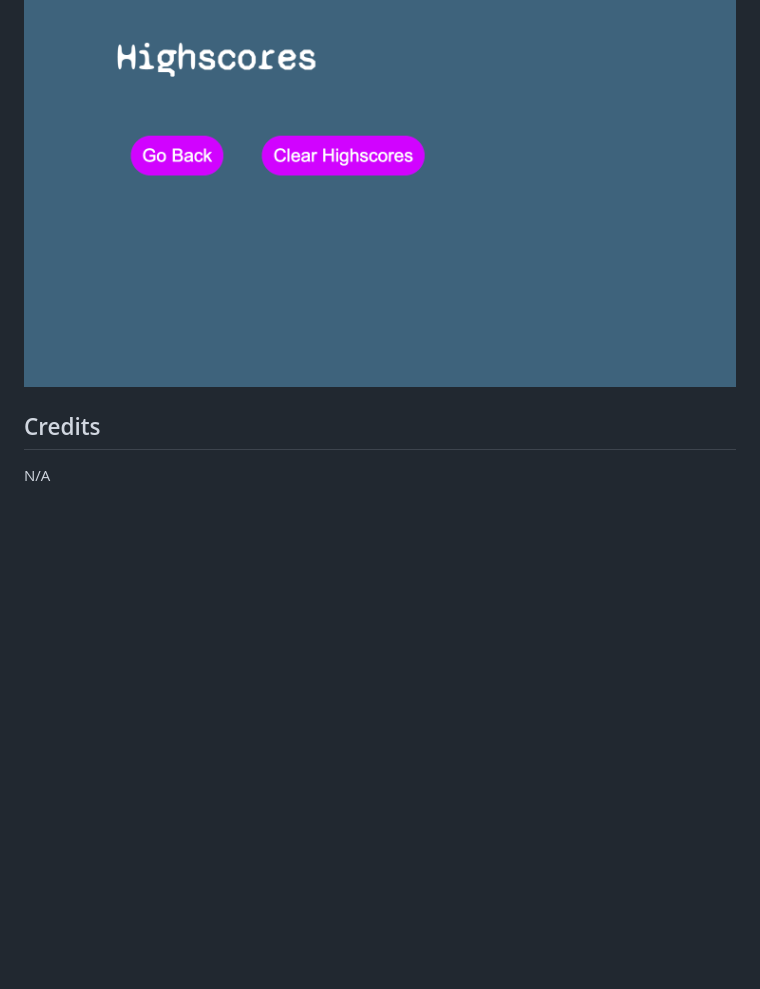
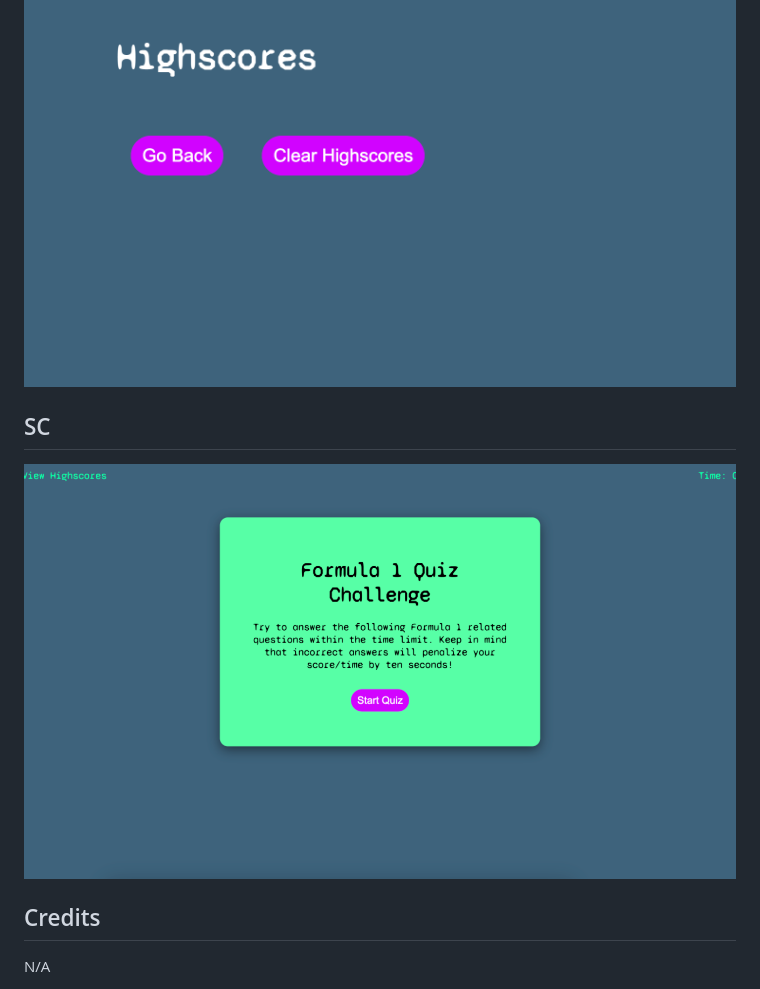
Before and after one commit to shaky411/F1-Quiz, a Markdown page: README.md, the part around the change. Drawn GitHub-style; pictures changed too: assets/Project_4.png (added); blank space fills up the shorter version.

```diff
--- a/README.md
+++ b/README.md
@@ -41,6 +41,10 @@ Formula 1 Quiz: https://shaky411.github.io/F1-Quiz
 
 ![Alt text](assets/images/SCR-20230117-uxq.png)
 
+## SC
+
+![Alt text](assets/Project_4.png)
+
 ## Credits
 
 N/A
```
Also changed, not shown: 2 other files.
